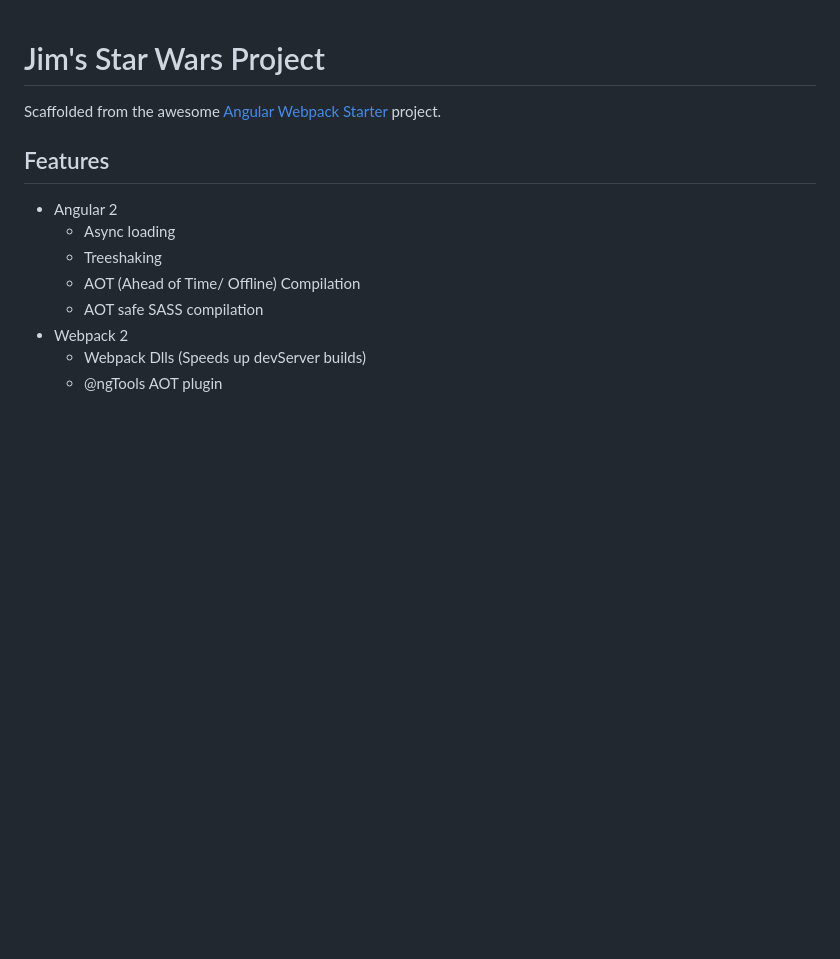
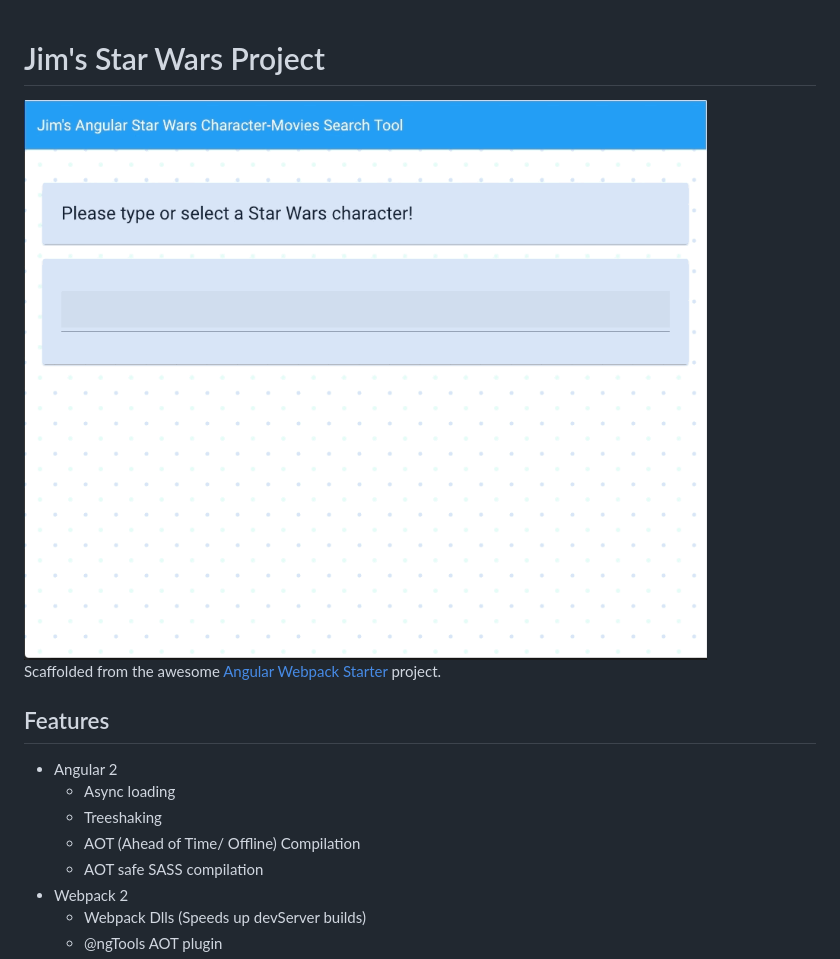
Before and after one commit to JimLynchCodes/Jims-Angular-Star-Wars-Project, a Markdown page: README.md, the part around the change. GitHub-like rendering; pictures changed too: Jims-star-wars-tool-demo.gif (added); blank space fills up the shorter version.

```diff
--- a/README.md
+++ b/README.md
@@ -1,4 +1,10 @@
 # Jim's Star Wars Project
+
+
+
+
+<img src="./Jims-star-wars-tool-demo.gif"/>
+
 
 Scaffolded from the awesome [Angular Webpack Starter](https://github.com/qdouble/angular-webpack-starter) project.
 
```
Also changed, not shown: 11 other files.
